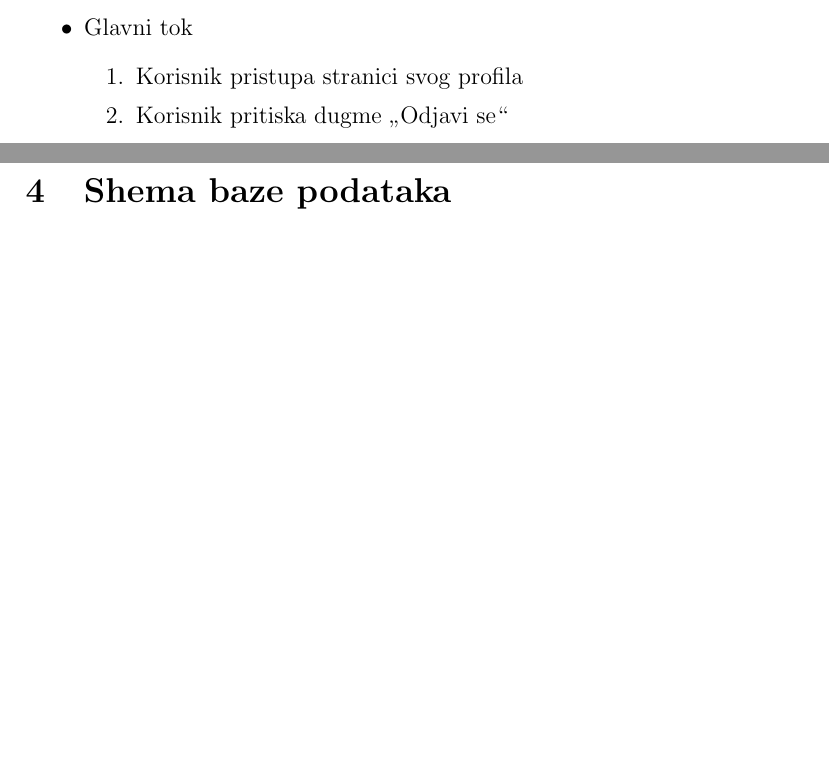
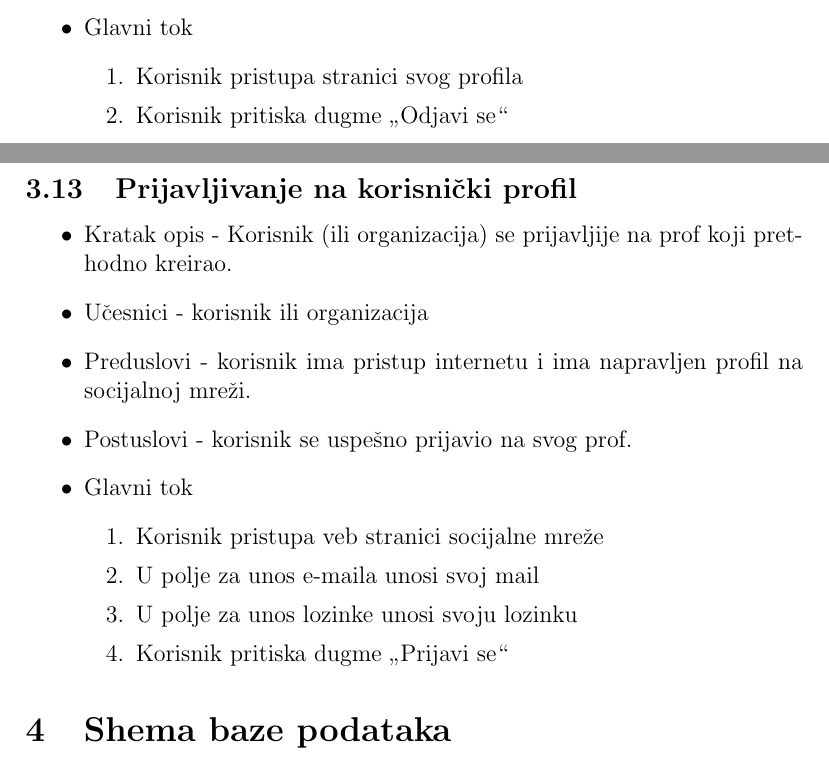
Before and after one commit to jdmitrovic/StudentskaSocijalnaMreza, a LaTeX document (studentska_socijalna_mreza.tex, which reads sekcije/3.slucajevi_upotrebe.tex): two parts of pages 16 and 17 of 20, joined at a grey line, cut so that both start at the same text, the shorter picture padded with empty space. Compiled offline with pdfLaTeX.

Commit message:
Update 3.slucajevi_upotrebe.tex
Dodat slucaj upotrebe "Prijavljivanje na korisnicki profil"

```diff
--- a/sekcije/3.slucajevi_upotrebe.tex
+++ b/sekcije/3.slucajevi_upotrebe.tex
@@ -299,3 +299,18 @@
 			\item Korisnik pritiska dugme "Odjavi se"
 		\end{enumerate}
 \end{itemize}
+
+\subsection{Prijavljivanje na korisnički profil}
+\begin{itemize}
+	\item Kratak opis - Korisnik (ili organizacija) se prijavljije na prof koji prethodno kreirao.
+	\item Učesnici - korisnik ili organizacija
+	\item Preduslovi - korisnik ima pristup internetu i ima napravljen profil na socijalnoj mreži.
+	\item Postuslovi - korisnik se uspešno prijavio na svog prof.
+	\item Glavni tok
+		\begin{enumerate}
+			\item Korisnik pristupa veb stranici socijalne mreže
+			\item U polje za unos e-maila unosi svoj mail
+			\item U polje za unos lozinke unosi svoju lozinku
+			\item Korisnik pritiska dugme "Prijavi se"
+		\end{enumerate}
+\end{itemize}
```
